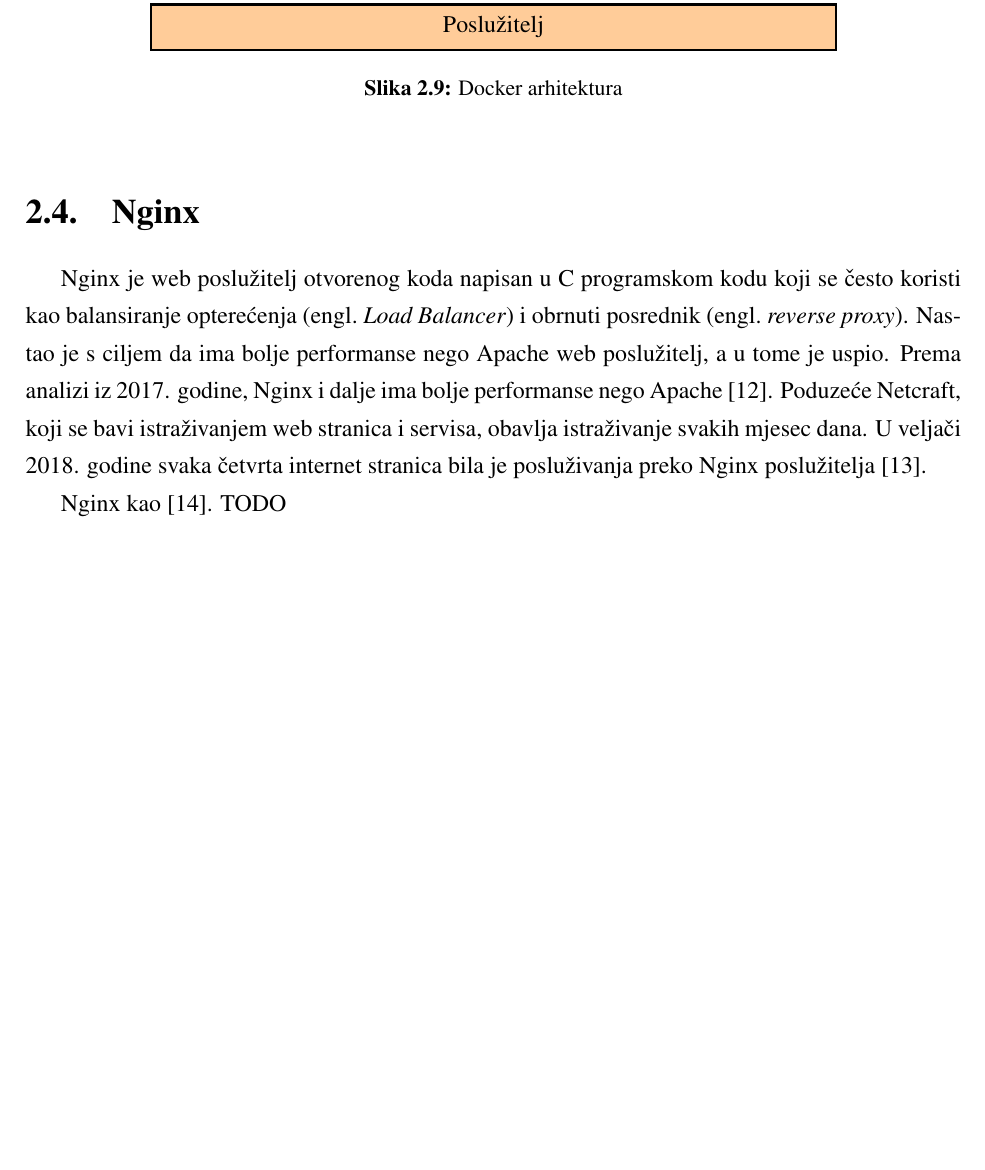
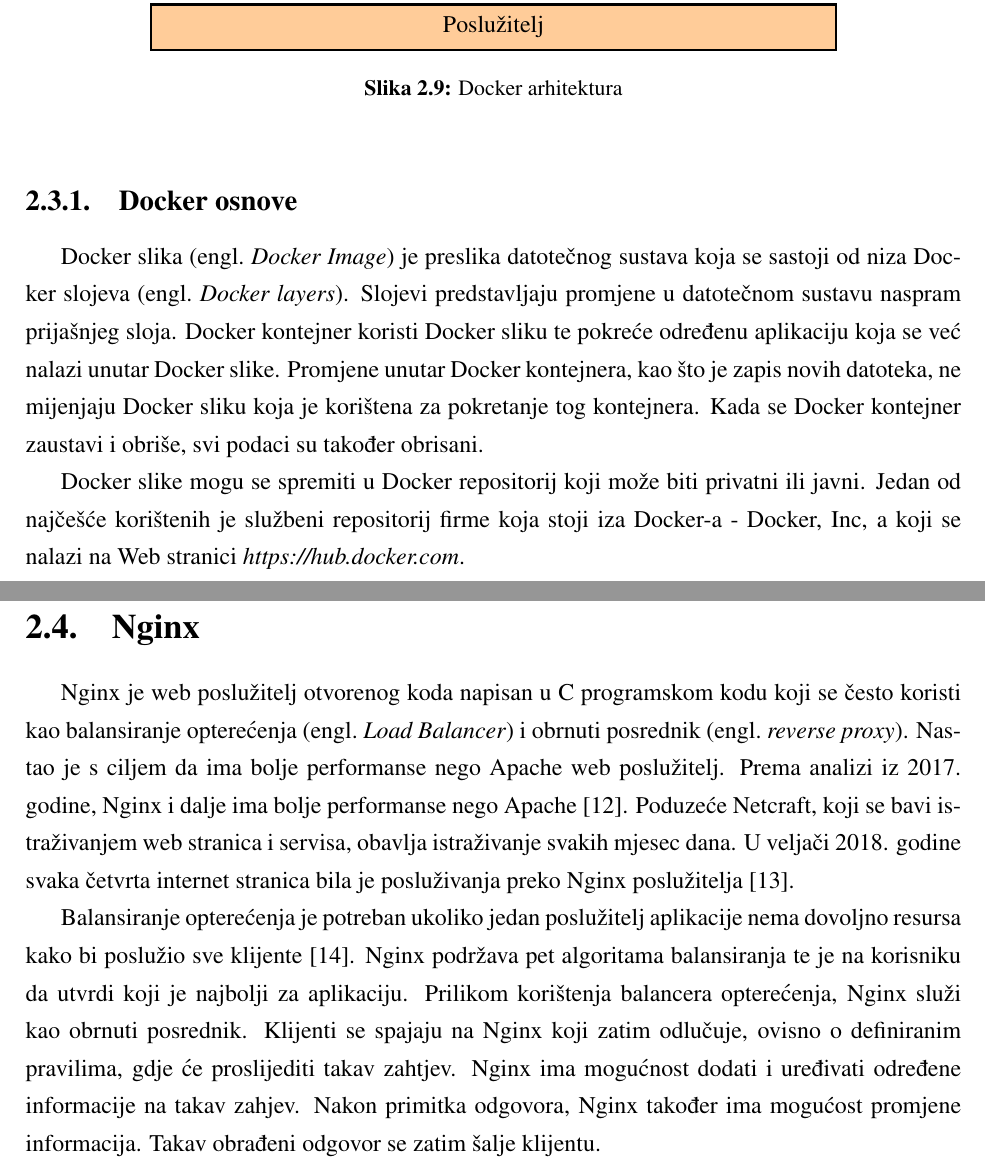
Before and after one commit to sokac/diplomski-tex, a LaTeX thesis (diplomski.tex, which reads 02infrastruktura.tex): part of page 13 of 18 before the commit and two parts of pages 13 and 14 of 19 after it, the two joined at a grey line, cut so that both start at the same text, the shorter picture padded with empty space. Compiled offline with pdfLaTeX.

Commit message:
02 nginx

```diff
--- a/02infrastruktura.tex
+++ b/02infrastruktura.tex
@@ -649,13 +649,32 @@
     \label{fig:02docker}
 \end{figure}
 
+\subsection{Docker osnove}
+Docker slika (engl.~\textit{Docker Image}) je preslika datotečnog sustava koja se sastoji od niza
+Docker slojeva (engl.~\textit{Docker layers}). Slojevi predstavljaju promjene u datotečnom sustavu
+naspram prijašnjeg sloja. Docker kontejner koristi Docker sliku te pokreće određenu aplikaciju koja
+se već nalazi unutar Docker slike. Promjene unutar Docker kontejnera, kao što je zapis novih
+datoteka, ne mijenjaju Docker sliku koja je korištena za pokretanje tog kontejnera. Kada se Docker
+kontejner zaustavi i obriše, svi podaci su također obrisani.
+
+Docker slike mogu se spremiti u Docker repositorij koji može biti privatni ili javni. Jedan od
+najčešće korištenih je službeni repositorij firme koja stoji iza Docker-a - Docker, Inc, a koji se
+nalazi na Web stranici \textit{https://hub.docker.com}.
+
+
 \section{Nginx}
 Nginx je web poslužitelj otvorenog koda napisan u C programskom kodu koji se često koristi kao
 balansiranje opterećenja (engl.~\textit{Load Balancer}) i obrnuti posrednik (engl.~\textit{reverse
-proxy}). Nastao je s ciljem da ima bolje performanse nego Apache web poslužitelj, a u tome je uspio.
-Prema analizi iz 2017. godine, Nginx i dalje ima bolje performanse nego
-Apache~\citep{nguyen2017comparative}. Poduzeće Netcraft, koji se bavi istraživanjem web stranica i
-servisa, obavlja istraživanje svakih mjesec dana. U veljači 2018. godine svaka četvrta internet
-stranica bila je posluživanja preko Nginx poslužitelja~\citep{Netcraft2018}.
+proxy}). Nastao je s ciljem da ima bolje performanse nego Apache web poslužitelj.  Prema analizi iz
+2017. godine, Nginx i dalje ima bolje performanse nego Apache~\citep{nguyen2017comparative}.
+Poduzeće Netcraft, koji se bavi istraživanjem web stranica i servisa, obavlja istraživanje svakih
+mjesec dana. U veljači 2018. godine svaka četvrta internet stranica bila je posluživanja preko Nginx
+poslužitelja~\citep{Netcraft2018}.
 
-Nginx kao~\citep{soni2016load}. TODO
+Balansiranje opterećenja je potreban ukoliko jedan poslužitelj aplikacije nema dovoljno resursa kako
+bi poslužio sve klijente~\citep{soni2016load}. Nginx podržava pet algoritama balansiranja te je na
+korisniku da utvrdi koji je najbolji za aplikaciju. Prilikom korištenja balancera opterećenja, Nginx
+služi kao obrnuti posrednik. Klijenti se spajaju na Nginx koji zatim odlučuje, ovisno o definiranim
+pravilima, gdje će proslijediti takav zahtjev. Nginx ima mogućnost dodati i uređivati određene
+informacije na takav zahjev. Nakon primitka odgovora, Nginx također ima mogućost promjene
+informacija. Takav obrađeni odgovor se zatim šalje klijentu.
```
Also changed, not shown: 02infrastruktura.tex (2 more changed lines), 1 other file.
